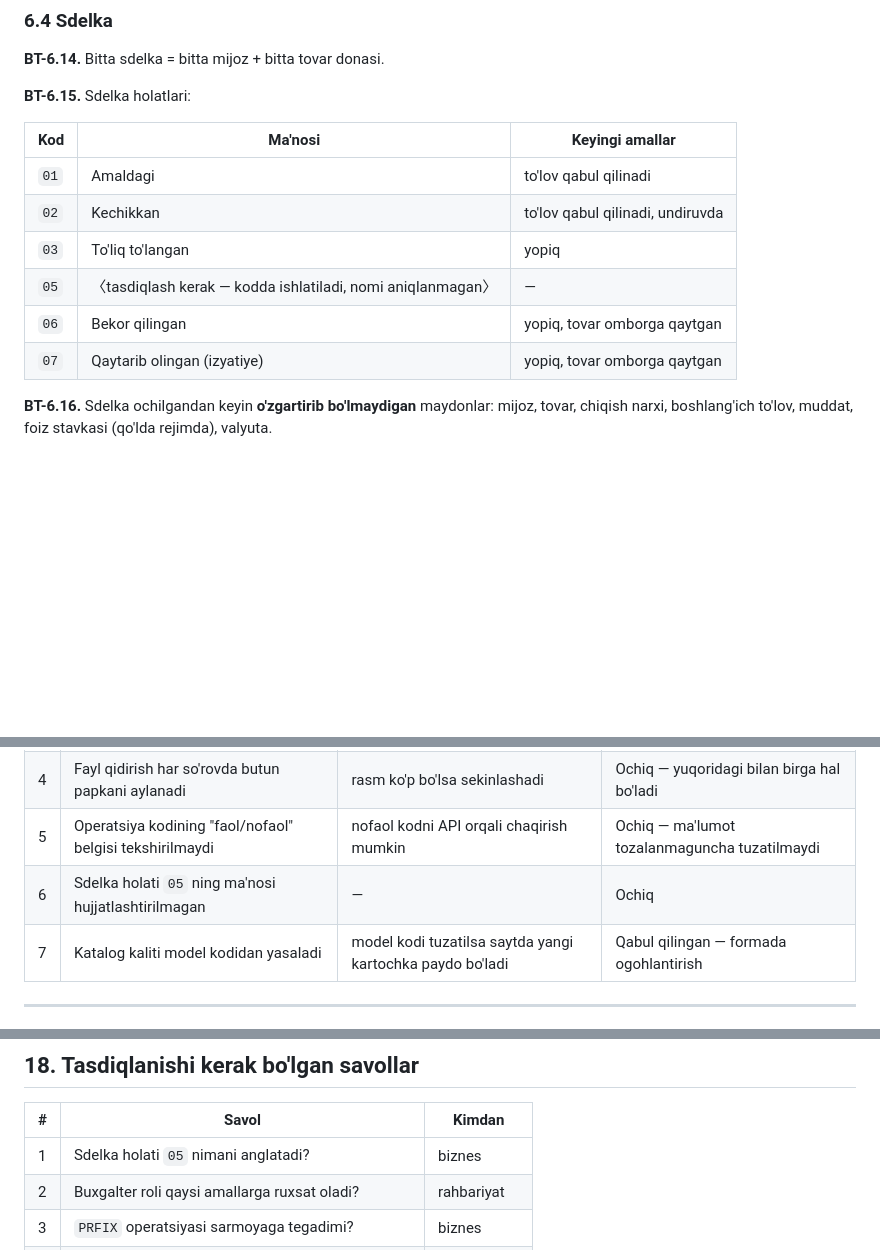
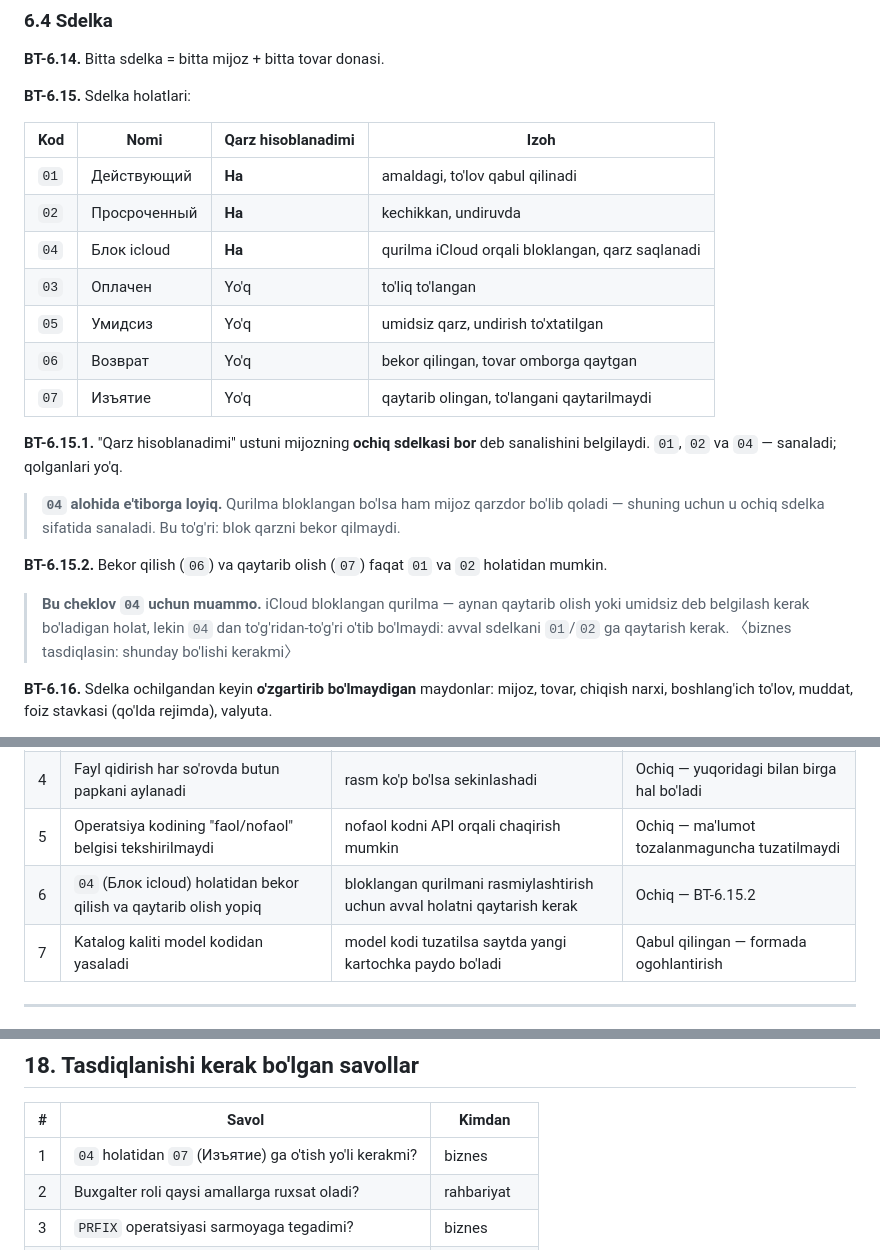
Before and after one commit to ArslonbekKulmatov/Monello_Backend, a Markdown page: docs/MONELLO_BIZNES_TALABLARI.md, 3 parts joined by grey strips. Drawn GitHub-style; blank space fills up the shorter version.

Commit message:
docs: sdelka holatlari ma'lumotnomadan aniqlandi
05 = "Умидсиз" (umidsiz qarz) ekan — BT hujjatidagi ochiq savol yopildi.

Shu bilan birga hujjatda umuman yo'q bo'lgan holat topildi: 04 "Блок
icloud". U muhim, chunki kodda ochiq sdelka sifatida sanaladi —
qurilma bloklangani qarzni bekor qilmaydi.

06 va 07 nomlari ma'lumotnomaga moslandi (Возврат / Изъятие).

Yangi cheklov qayd etildi: bekor qilish va qaytarib olish faqat 01/02
dan mumkin, ya'ni 04 dan to'g'ridan-to'g'ri o'tib bo'lmaydi. Aynan
bloklangan qurilma qaytarib olinadigan holat — shuning uchun biznesdan
so'raladi.

Co-Authored-By: Claude Opus 5 <noreply@anthropic.com>
Claude-Session: https://claude.ai/code/session_016gdU8usPpM4NQJuqCSCKmk

```diff
--- a/docs/MONELLO_BIZNES_TALABLARI.md
+++ b/docs/MONELLO_BIZNES_TALABLARI.md
@@ -204,14 +204,30 @@ qilish uchun.
 
 **BT-6.15.** Sdelka holatlari:
 
-| Kod | Ma'nosi | Keyingi amallar |
-|---|---|---|
-| `01` | Amaldagi | to'lov qabul qilinadi |
-| `02` | Kechikkan | to'lov qabul qilinadi, undiruvda |
-| `03` | To'liq to'langan | yopiq |
-| `05` | 〈tasdiqlash kerak — kodda ishlatiladi, nomi aniqlanmagan〉 | — |
-| `06` | Bekor qilingan | yopiq, tovar omborga qaytgan |
-| `07` | Qaytarib olingan (izyatiye) | yopiq, tovar omborga qaytgan |
+| Kod | Nomi | Qarz hisoblanadimi | Izoh |
+|---|---|---|---|
+| `01` | Действующий | **Ha** | amaldagi, to'lov qabul qilinadi |
+| `02` | Просроченный | **Ha** | kechikkan, undiruvda |
+| `04` | Блок icloud | **Ha** | qurilma iCloud orqali bloklangan, qarz saqlanadi |
+| `03` | Оплачен | Yo'q | to'liq to'langan |
+| `05` | Умидсиз | Yo'q | umidsiz qarz, undirish to'xtatilgan |
+| `06` | Возврат | Yo'q | bekor qilingan, tovar omborga qaytgan |
+| `07` | Изъятие | Yo'q | qaytarib olingan, to'langani qaytarilmaydi |
+
+**BT-6.15.1.** "Qarz hisoblanadimi" ustuni mijozning **ochiq sdelkasi bor**
+deb sanalishini belgilaydi. `01`, `02` va `04` — sanaladi; qolganlari yo'q.
+
+> **`04` alohida e'tiborga loyiq.** Qurilma bloklangan bo'lsa ham mijoz
+> qarzdor bo'lib qoladi — shuning uchun u ochiq sdelka sifatida sanaladi.
+> Bu to'g'ri: blok qarzni bekor qilmaydi.
+
+**BT-6.15.2.** Bekor qilish (`06`) va qaytarib olish (`07`) faqat `01` va
+`02` holatidan mumkin.
+
+> **Bu cheklov `04` uchun muammo.** iCloud bloklangan qurilma — aynan
+> qaytarib olish yoki umidsiz deb belgilash kerak bo'ladigan holat, lekin
+> `04` dan to'g'ridan-to'g'ri o'tib bo'lmaydi: avval sdelkani `01`/`02`
+> ga qaytarish kerak. 〈biznes tasdiqlasin: shunday bo'lishi kerakmi〉
 
 **BT-6.16.** Sdelka ochilgandan keyin **o'zgartirib bo'lmaydigan**
 maydonlar: mijoz, tovar, chiqish narxi, boshlang'ich to'lov, muddat,
@@ -663,7 +679,7 @@ xatoning manbai.
 | 3 | Fayl berish xizmati autentifikatsiyasiz | nomi topilgan har qanday fayl ochiladi | Ochiq — katalog rasmlari nginx'ga ko'chiriladi |
 | 4 | Fayl qidirish har so'rovda butun papkani aylanadi | rasm ko'p bo'lsa sekinlashadi | Ochiq — yuqoridagi bilan birga hal bo'ladi |
 | 5 | Operatsiya kodining "faol/nofaol" belgisi tekshirilmaydi | nofaol kodni API orqali chaqirish mumkin | Ochiq — ma'lumot tozalanmaguncha tuzatilmaydi |
-| 6 | Sdelka holati `05` ning ma'nosi hujjatlashtirilmagan | — | Ochiq |
+| 6 | `04` (Блок icloud) holatidan bekor qilish va qaytarib olish yopiq | bloklangan qurilmani rasmiylashtirish uchun avval holatni qaytarish kerak | Ochiq — BT-6.15.2 |
 | 7 | Katalog kaliti model kodidan yasaladi | model kodi tuzatilsa saytda yangi kartochka paydo bo'ladi | Qabul qilingan — formada ogohlantirish |
 
 ---
@@ -687,7 +703,7 @@ Bu tizim quyidagilarni **qilmaydi**:
 
 | # | Savol | Kimdan |
 |---|---|---|
-| 1 | Sdelka holati `05` nimani anglatadi? | biznes |
+| 1 | `04` holatidan `07` (Изъятие) ga o'tish yo'li kerakmi? | biznes |
 | 2 | Buxgalter roli qaysi amallarga ruxsat oladi? | rahbariyat |
 | 3 | `PRFIX` operatsiyasi sarmoyaga tegadimi? | biznes |
 | 4 | Qaytarilgan sarmoya alohida hisoblanishi kerakmi? | buxgalteriya |
```
